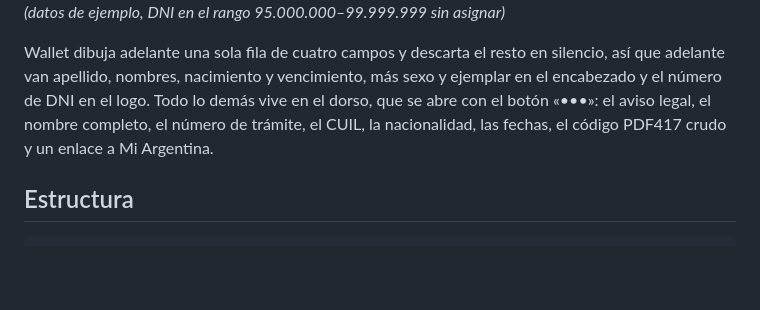
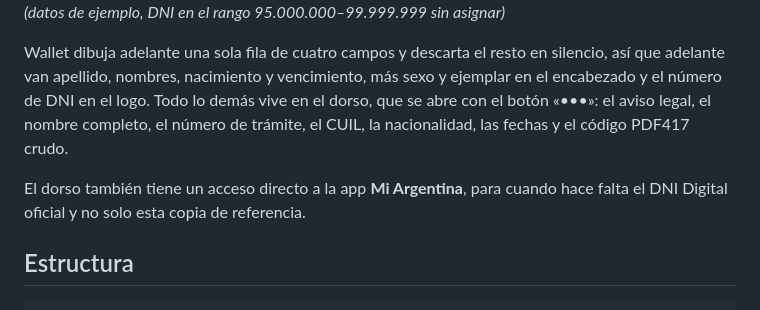
Before and after one commit to axlerk/dni-en-wallet, a Markdown page: README.md, the part around the change. GitHub-like rendering; blank space fills up the shorter version.

Commit message:
docs: call out the Mi Argentina shortcut on the pass back

```diff
--- a/README.md
+++ b/README.md
@@ -40,7 +40,9 @@ Estilo `storeCard`, con los colores de la bandera: celeste de fondo, el logo en
 
 *(datos de ejemplo, DNI en el rango 95.000.000–99.999.999 sin asignar)*
 
-Wallet dibuja adelante una sola fila de cuatro campos y descarta el resto en silencio, así que adelante van apellido, nombres, nacimiento y vencimiento, más sexo y ejemplar en el encabezado y el número de DNI en el logo. Todo lo demás vive en el dorso, que se abre con el botón «•••»: el aviso legal, el nombre completo, el número de trámite, el CUIL, la nacionalidad, las fechas, el código PDF417 crudo y un enlace a Mi Argentina.
+Wallet dibuja adelante una sola fila de cuatro campos y descarta el resto en silencio, así que adelante van apellido, nombres, nacimiento y vencimiento, más sexo y ejemplar en el encabezado y el número de DNI en el logo. Todo lo demás vive en el dorso, que se abre con el botón «•••»: el aviso legal, el nombre completo, el número de trámite, el CUIL, la nacionalidad, las fechas y el código PDF417 crudo.
+
+El dorso también tiene un acceso directo a la app **Mi Argentina**, para cuando hace falta el DNI Digital oficial y no solo esta copia de referencia.
 
 ## Estructura
 
```
